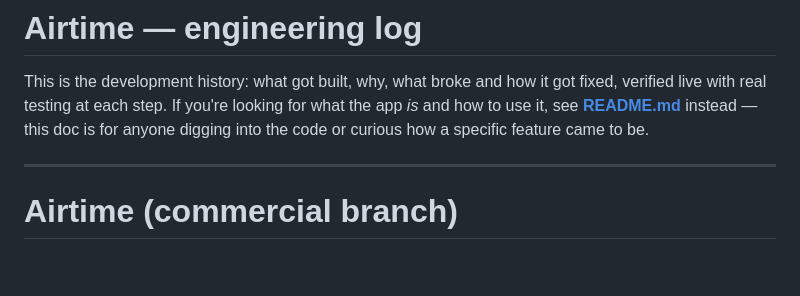
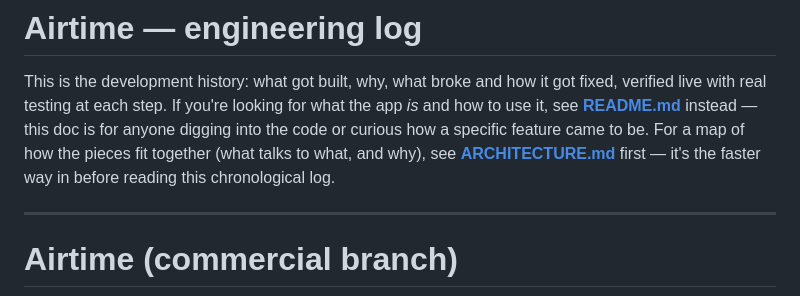
Before and after one commit to njf520/airtime, a Markdown page: DEVELOPMENT.md, the part around the change. Rendered like a GitHub page; blank space fills up the shorter version.

```diff
--- a/DEVELOPMENT.md
+++ b/DEVELOPMENT.md
@@ -4,7 +4,9 @@ This is the development history: what got built, why, what broke and how it
 got fixed, verified live with real testing at each step. If you're looking
 for what the app *is* and how to use it, see **[README.md](README.md)**
 instead — this doc is for anyone digging into the code or curious how a
-specific feature came to be.
+specific feature came to be. For a map of how the pieces fit together
+(what talks to what, and why), see **[ARCHITECTURE.md](ARCHITECTURE.md)**
+first — it's the faster way in before reading this chronological log.
 
 ---
 
```
Also changed, not shown: ARCHITECTURE.md (added, +120 -0 lines), README.md (+1 -1 lines).
